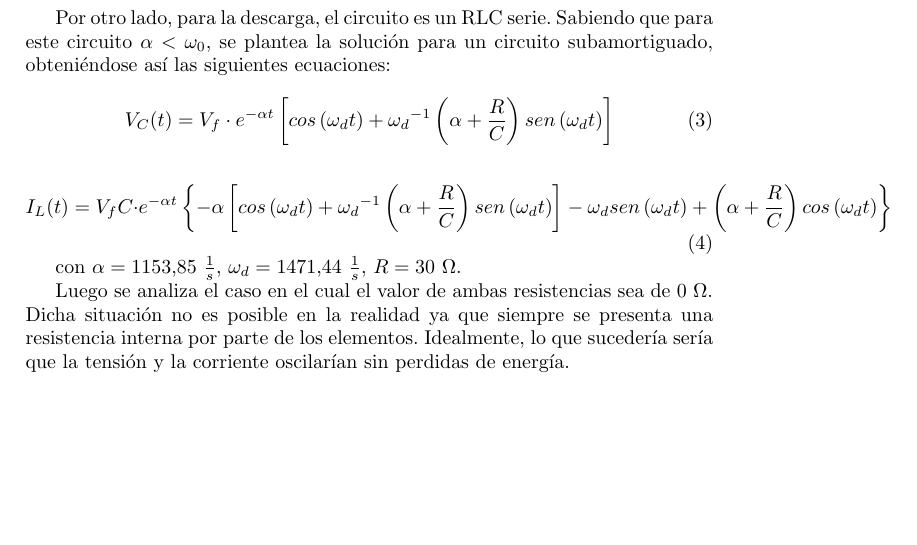
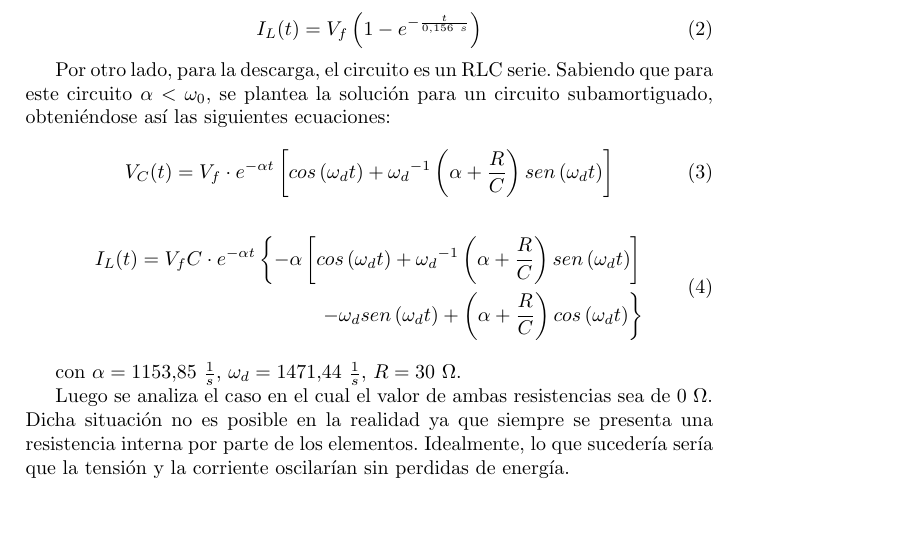
Before and after one commit to tlondero/TP3-Electro, a LaTeX document (TP-Final/Informe/TP Final Electro.tex): part of page 3 of 5, cut at the place of the change, the shorter picture padded with empty space. Compiled offline with pdfLaTeX.

Commit message:
Ahora sí

```diff
--- a/TP-Final/Informe/TP Final Electro.tex
+++ b/TP-Final/Informe/TP Final Electro.tex
@@ -105,9 +105,11 @@ Por otro lado, para la descarga, el circuito es un RLC serie. Sabiendo que para
 	\label{eq:descarg-c}
 \end{equation}
 
-\begin{equation}
-	I_{L} (t) = V_{f} C \cdot e^{- \alpha t} \left\lbrace - \alpha \left[ cos \left(  \omega_d t \right) + {\omega_d}^{-1}  \left( \alpha + \frac{R}{C} \right) sen \left(  \omega_d t \right) \right] - \omega_d sen \left(  \omega_d t \right) + \left( \alpha + \frac{R}{C} \right) cos \left(  \omega_d t \right) \right\rbrace
-	\label{eq:descarg-l}
+\begin{equation} \label{eq:descarg-l}
+\begin{split}
+I_{L} (t) = V_{f} C \cdot e^{- \alpha t} \left\lbrace - \alpha \left[ cos \left(  \omega_d t \right) + {\omega_d}^{-1}  \left( \alpha + \frac{R}{C} \right) sen \left(  \omega_d t \right) \right] \right. \\
+ \left. - \omega_d sen \left(  \omega_d t \right) + \left( \alpha + \frac{R}{C} \right) cos \left(  \omega_d t \right) \right\rbrace
+\end{split}
 \end{equation}
 
 con $\alpha = 1153.85 \ \frac{1}{s}$, $\omega_d = 1471.44 \ \frac{1}{s}$, $R = 30 \ \Omega$.
```
